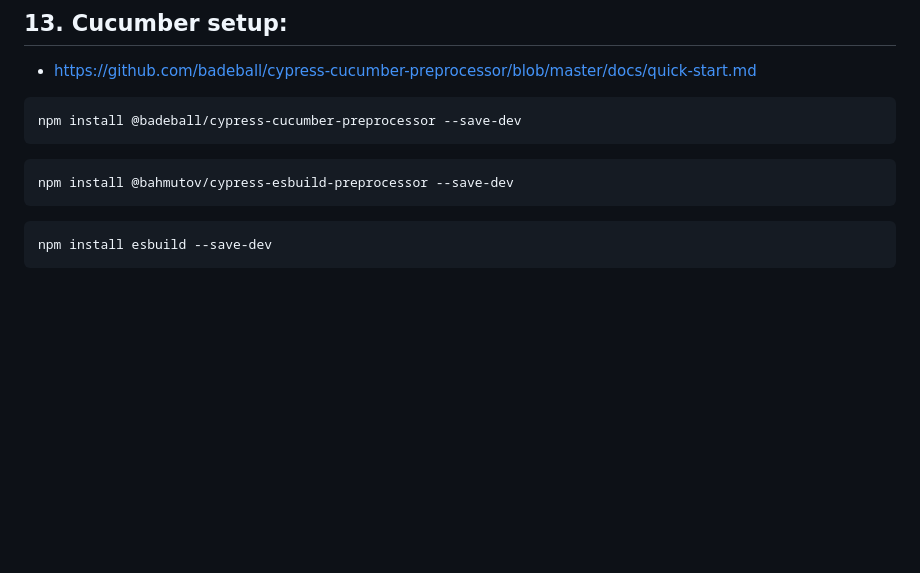
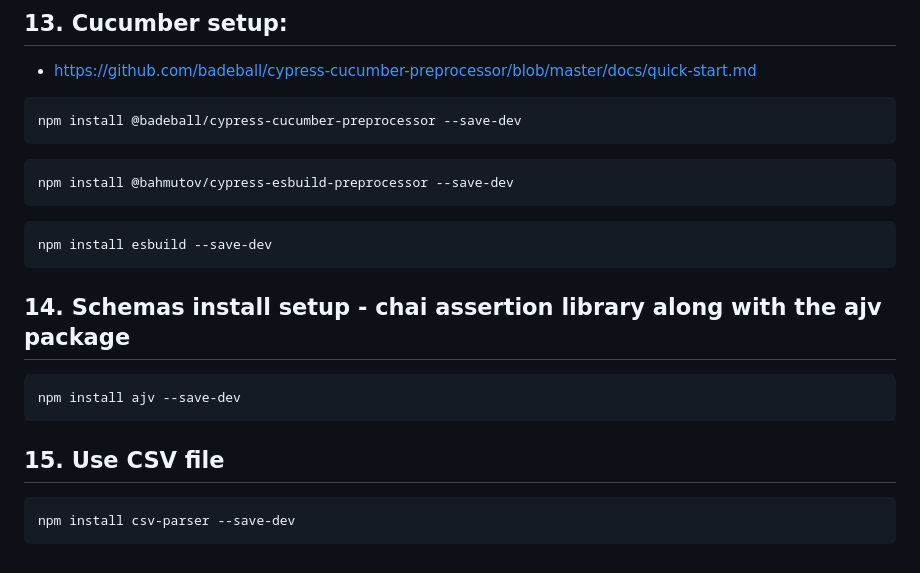
Before and after one commit to xuanhavcdn/CypressAutomationTemplate_API_E2E, a Markdown page: README.md, the part around the change. Drawn GitHub-style; blank space fills up the shorter version.

````diff
--- a/README.md
+++ b/README.md
@@ -129,3 +129,11 @@ npm install @bahmutov/cypress-esbuild-preprocessor --save-dev
 ```javascript
 npm install esbuild --save-dev
 ```
+## 14. Schemas install setup - chai assertion library along with the ajv package
+```javascript
+npm install ajv --save-dev
+```
+## 15. Use CSV file
+```javascript
+npm install csv-parser --save-dev
+```
````
